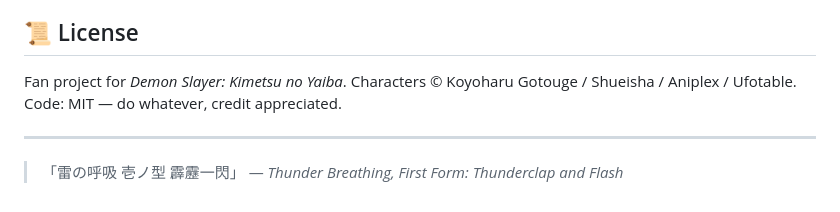
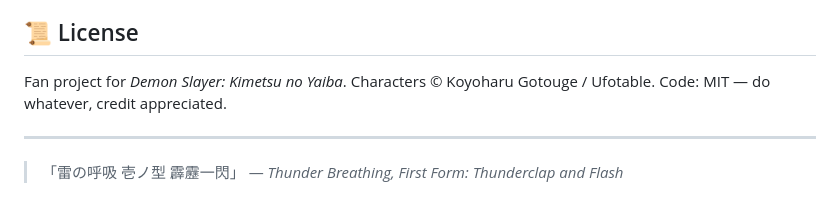
Before and after one commit to LOSXinfinity/Zenitsu, a Markdown page: README.md, the part around the change. Rendered like a GitHub page.

```diff
--- a/README.md
+++ b/README.md
@@ -81,7 +81,7 @@ Zenitsu/
 
 ## 📜 License
 
-Fan project for *Demon Slayer: Kimetsu no Yaiba*. Characters © Koyoharu Gotouge / Shueisha / Aniplex / Ufotable. Code: MIT — do whatever, credit appreciated.
+Fan project for *Demon Slayer: Kimetsu no Yaiba*. Characters © Koyoharu Gotouge / Ufotable. Code: MIT — do whatever, credit appreciated.
 
 ---
 
```
